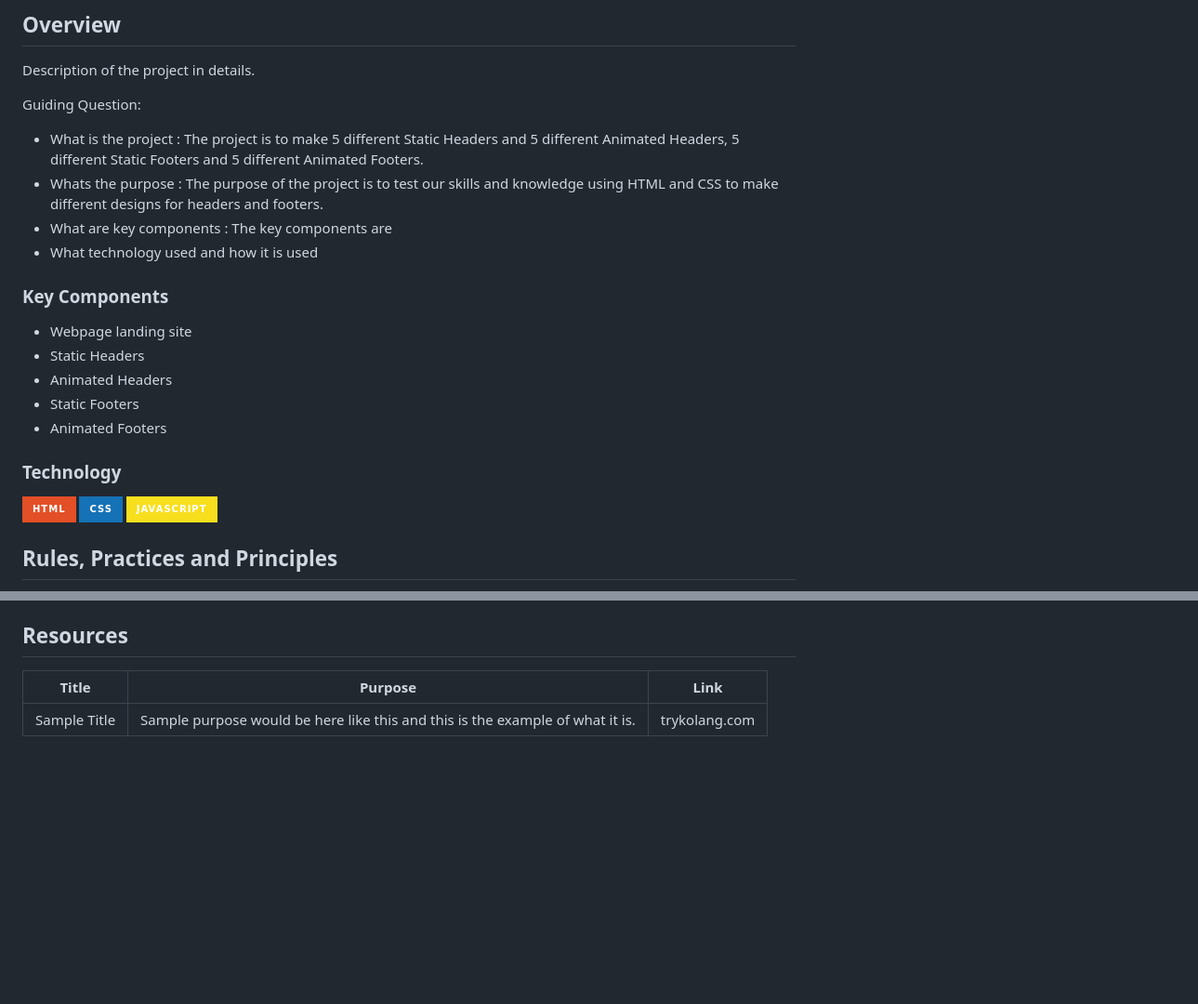
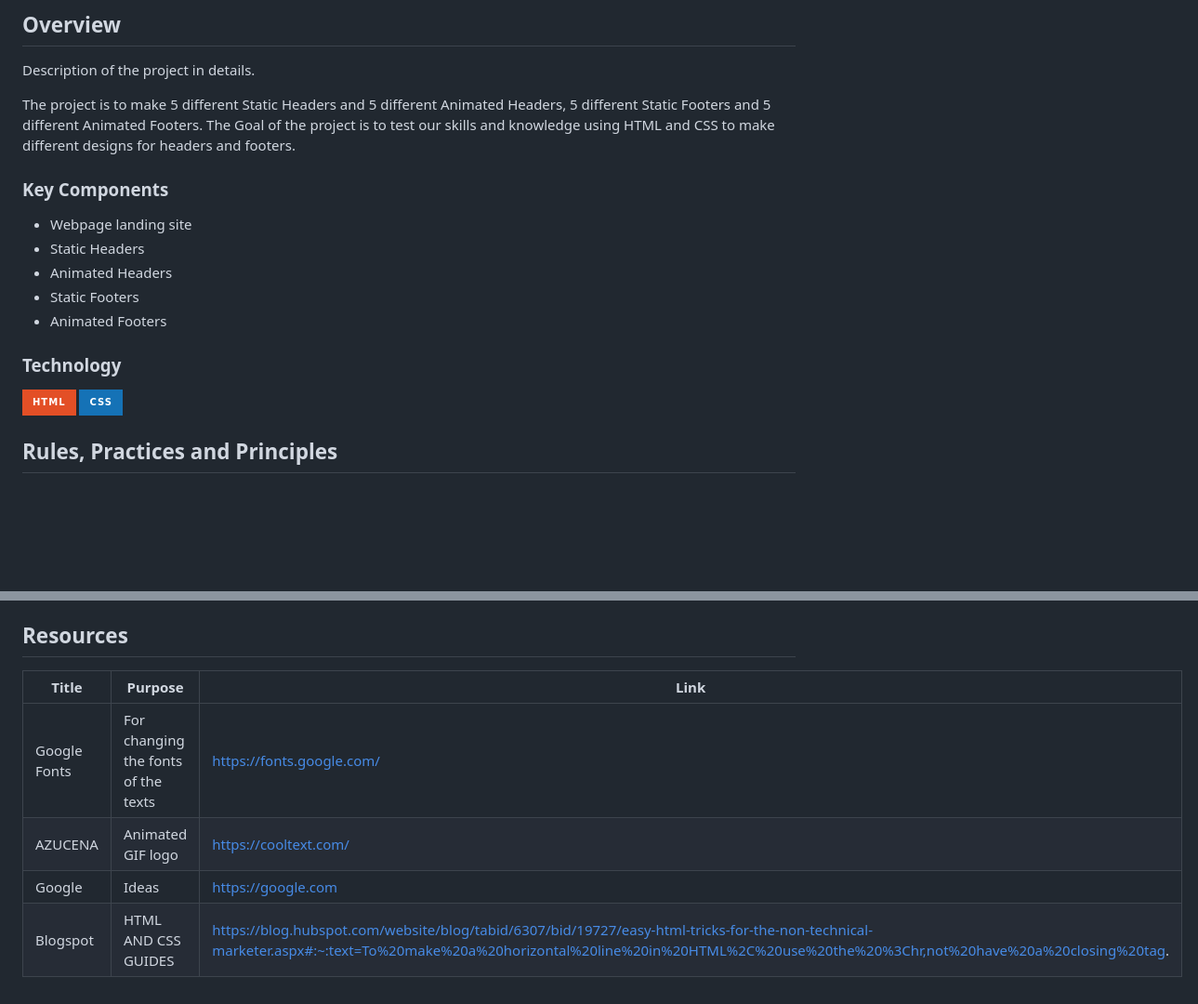
Before and after one commit to Amielskiii/WD-Seatwork3, a Markdown page: readme.md, 2 parts joined by grey strips. Shown: that part at 93% size. Rendered like a GitHub page; badges without logos; blank space fills up the shorter version.

```diff
--- a/readme.md
+++ b/readme.md
@@ -59,14 +59,8 @@
 <!-- The following are just sample -->
 Description of the project in details.
 
-Guiding Question:
-- What is the project
-: The project is to make 5 different Static Headers and 5 different Animated Headers, 5 different Static Footers and 5 different Animated Footers.
-- Whats the purpose
-: The purpose of the project is to test our skills and knowledge using HTML and CSS to make different designs for headers and footers.
-- What are key components
-: The key components are
-- What technology used and how it is used
+ The project is to make 5 different Static Headers and 5 different Animated Headers, 5 different Static Footers and 5 different Animated Footers. The Goal of the project is to test our skills and knowledge using HTML and CSS to make different designs for headers and footers.
+
 
 ### Key Components
 <!-- TODO: List of Key Components -->
@@ -81,7 +75,6 @@ Guiding Question:
 <!-- TODO: List of Technology Used -->
 ![HTML](https://img.shields.io/badge/HTML-E34F26?style=for-the-badge&logo=html5&logoColor=white)
 ![CSS](https://img.shields.io/badge/CSS-1572B6?style=for-the-badge&logo=css3&logoColor=white)
-![JavaScript](https://img.shields.io/badge/JavaScript-F7DF1E?style=for-the-badge&logo=javascript&logoColor=white)
 
 ## Rules, Practices and Principles
 1. Always use `WD-` in the front of the Title of the Project for the Subject followed by your custom naming.
@@ -122,4 +115,7 @@ WD-ProjectName
 <!-- TODO: Add References -->
 | Title | Purpose | Link |
 |-|-|-|
-| Sample Title | Sample purpose would be here like this and this is the example of what it is. | trykolang.com |
+| Google Fonts | For changing the fonts of the texts | https://fonts.google.com/ |
+| AZUCENA | Animated GIF logo | https://cooltext.com/ |
+| Google | Ideas | https://google.com |
+| Blogspot | HTML AND CSS GUIDES | https://blog.hubspot.com/website/blog/tabid/6307/bid/19727/easy-html-tricks-for-the-non-technical-marketer.aspx#:~:text=To%20make%20a%20horizontal%20line%20in%20HTML%2C%20use%20the%20%3Chr,not%20have%20a%20closing%20tag.|
```
